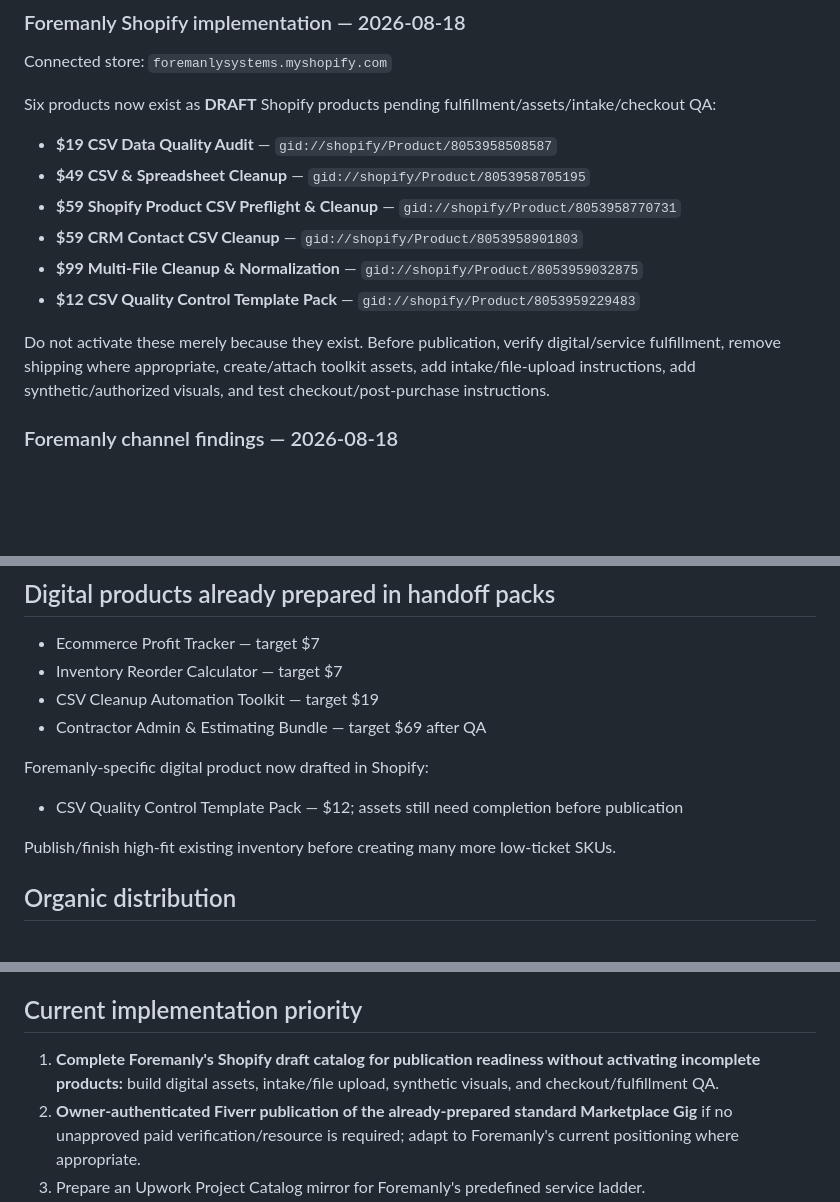
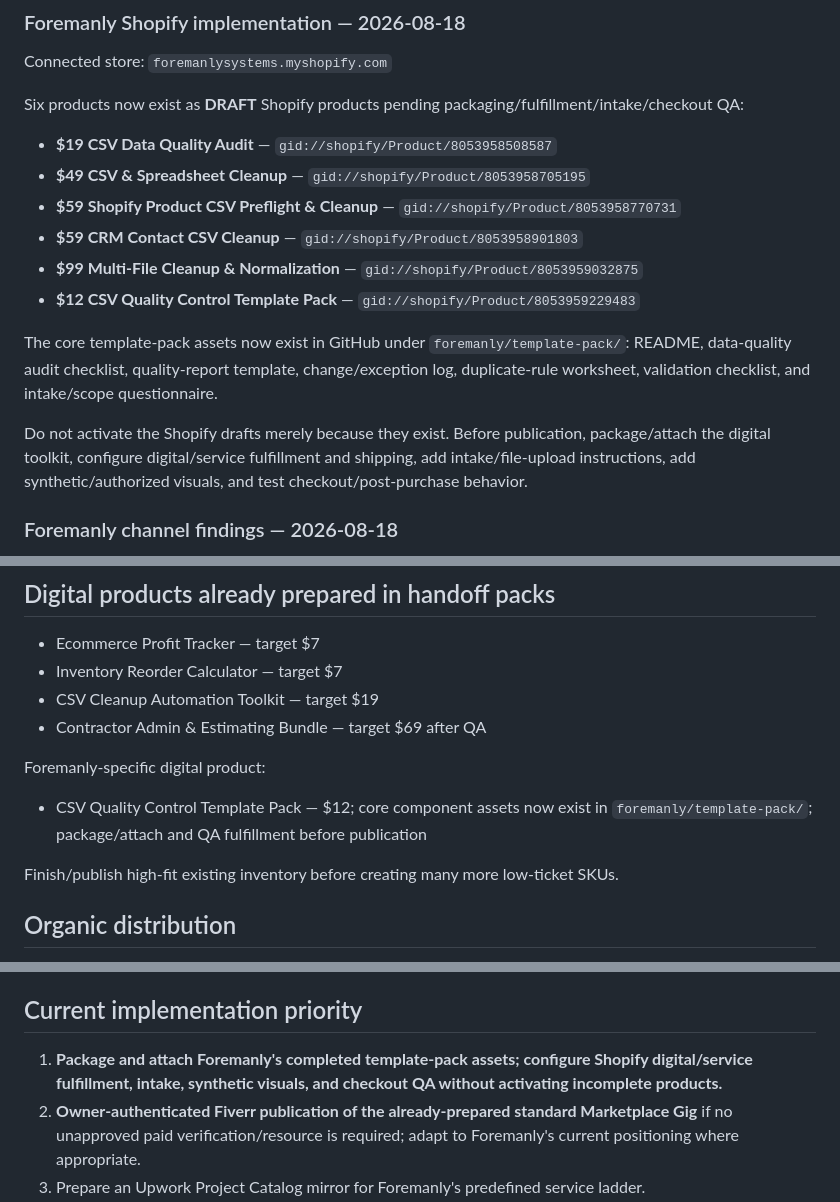
Before and after one commit to NestWellInc/PostHogScale, a Markdown page: FACTORY_MASTER_STATE.md, 3 parts joined by grey strips. Drawn GitHub-style; blank space fills up the shorter version.

Commit message:
Update factory state after Foremanly template assets completed

```diff
--- a/FACTORY_MASTER_STATE.md
+++ b/FACTORY_MASTER_STATE.md
@@ -91,7 +91,7 @@ Foremanly operating emphasis:
 ### Foremanly Shopify implementation — 2026-08-18
 Connected store: `foremanlysystems.myshopify.com`
 
-Six products now exist as **DRAFT** Shopify products pending fulfillment/assets/intake/checkout QA:
+Six products now exist as **DRAFT** Shopify products pending packaging/fulfillment/intake/checkout QA:
 - **$19 CSV Data Quality Audit** — `gid://shopify/Product/8053958508587`
 - **$49 CSV & Spreadsheet Cleanup** — `gid://shopify/Product/8053958705195`
 - **$59 Shopify Product CSV Preflight & Cleanup** — `gid://shopify/Product/8053958770731`
@@ -99,7 +99,9 @@ Six products now exist as **DRAFT** Shopify products pending fulfillment/assets/
 - **$99 Multi-File Cleanup & Normalization** — `gid://shopify/Product/8053959032875`
 - **$12 CSV Quality Control Template Pack** — `gid://shopify/Product/8053959229483`
 
-Do not activate these merely because they exist. Before publication, verify digital/service fulfillment, remove shipping where appropriate, create/attach toolkit assets, add intake/file-upload instructions, add synthetic/authorized visuals, and test checkout/post-purchase instructions.
+The core template-pack assets now exist in GitHub under `foremanly/template-pack/`: README, data-quality audit checklist, quality-report template, change/exception log, duplicate-rule worksheet, validation checklist, and intake/scope questionnaire.
+
+Do not activate the Shopify drafts merely because they exist. Before publication, package/attach the digital toolkit, configure digital/service fulfillment and shipping, add intake/file-upload instructions, add synthetic/authorized visuals, and test checkout/post-purchase behavior.
 
 ### Foremanly channel findings — 2026-08-18
 - Shopify officially supports services and digital products; use appropriate service/digital fulfillment.
@@ -165,10 +167,10 @@ Do not buy storefront upgrades before verified sales justify them.
 - CSV Cleanup Automation Toolkit — target $19
 - Contractor Admin & Estimating Bundle — target $69 after QA
 
-Foremanly-specific digital product now drafted in Shopify:
-- CSV Quality Control Template Pack — $12; assets still need completion before publication
+Foremanly-specific digital product:
+- CSV Quality Control Template Pack — $12; core component assets now exist in `foremanly/template-pack/`; package/attach and QA fulfillment before publication
 
-Publish/finish high-fit existing inventory before creating many more low-ticket SKUs.
+Finish/publish high-fit existing inventory before creating many more low-ticket SKUs.
 
 ## Organic distribution
 Only use communities/threads whose current rules explicitly permit commercial / For Hire / self-promotional posts.
@@ -209,7 +211,7 @@ Paper-trading only. Maintain at least two families:
 Test SPY, QQQ, IWM, and DIA with realistic fees/slippage; separate discovery/backtest from validation/paper-forward; compare against buy-and-hold; test raw and volatility-scaled trend signals separately; reject overfit one-ticker/one-period results. Never count hypothetical gains as Factory revenue.
 
 ## Current implementation priority
-1. **Complete Foremanly's Shopify draft catalog for publication readiness without activating incomplete products:** build digital assets, intake/file upload, synthetic visuals, and checkout/fulfillment QA.
+1. **Package and attach Foremanly's completed template-pack assets; configure Shopify digital/service fulfillment, intake, synthetic visuals, and checkout QA without activating incomplete products.**
 2. **Owner-authenticated Fiverr publication of the already-prepared standard Marketplace Gig** if no unapproved paid verification/resource is required; adapt to Foremanly's current positioning where appropriate.
 3. Prepare an Upwork Project Catalog mirror for Foremanly's predefined service ladder.
 4. Prepare zero-monthly Payhip and Ko-fi mirrors for the digital toolkit and bounded service requests.
```
